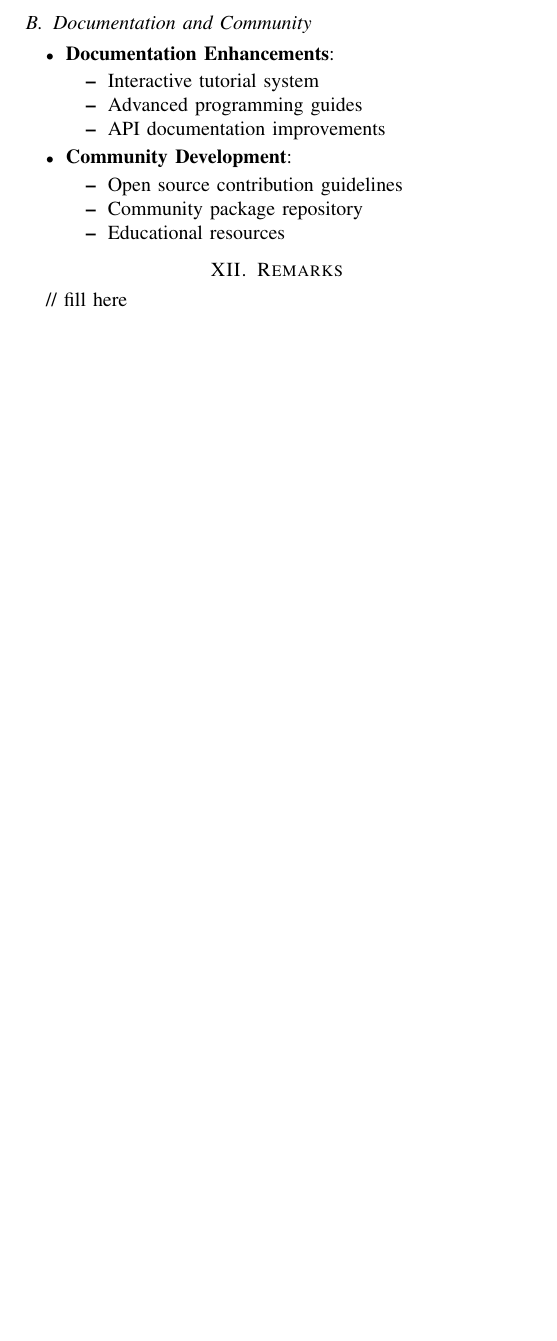
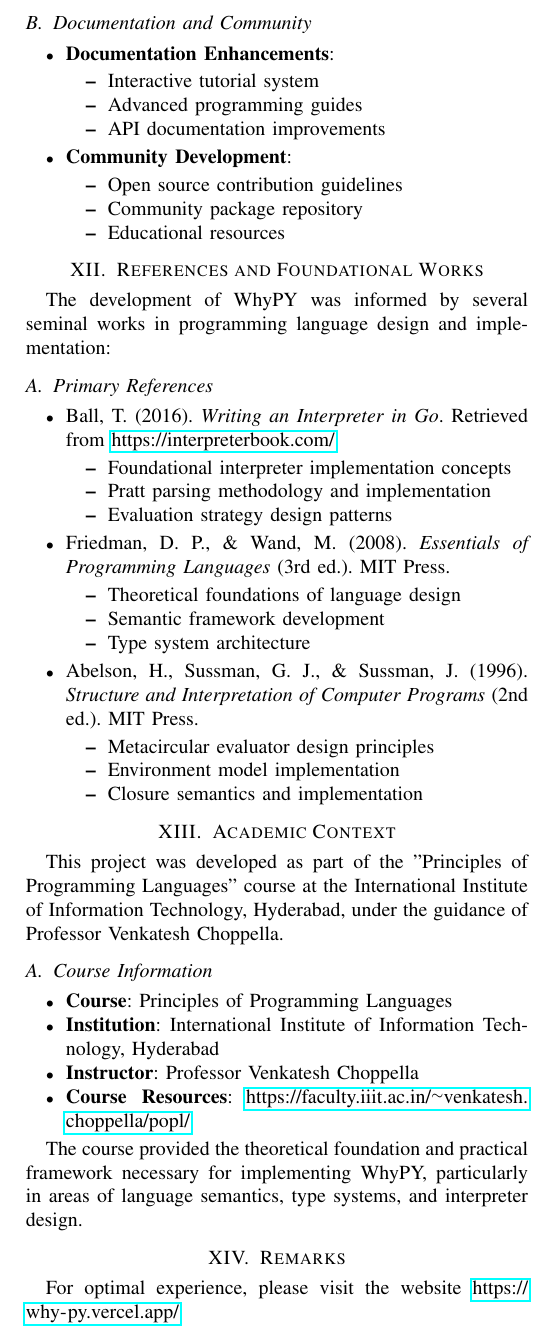
Before and after one commit to sambuaneesh/why-py, a LaTeX paper (report.tex): part of page 5 of 5, cut so that both start at the same text, the shorter picture padded with empty space. Compiled offline with pdfLaTeX.

Commit message:
docs: final report

```diff
--- a/report.tex
+++ b/report.tex
@@ -505,6 +505,48 @@ Several areas have been identified for future development:
     \end{itemize}
 \end{itemize}
 
+
+\section{References and Foundational Works}
+The development of WhyPY was informed by several seminal works in programming language design and implementation:
+
+\subsection{Primary References}
+\begin{itemize}
+    \item Ball, T. (2016). \textit{Writing an Interpreter in Go}. Retrieved from \url{https://interpreterbook.com/}
+    \begin{itemize}
+        \item Foundational interpreter implementation concepts
+        \item Pratt parsing methodology and implementation
+        \item Evaluation strategy design patterns
+    \end{itemize}
+
+    \item Friedman, D. P., \& Wand, M. (2008). \textit{Essentials of Programming Languages} (3rd ed.). MIT Press.
+    \begin{itemize}
+        \item Theoretical foundations of language design
+        \item Semantic framework development
+        \item Type system architecture
+    \end{itemize}
+
+    \item Abelson, H., Sussman, G. J., \& Sussman, J. (1996). \textit{Structure and Interpretation of Computer Programs} (2nd ed.). MIT Press.
+    \begin{itemize}
+        \item Metacircular evaluator design principles
+        \item Environment model implementation
+        \item Closure semantics and implementation
+    \end{itemize}
+\end{itemize}
+
+\section{Academic Context}
+This project was developed as part of the "Principles of Programming Languages" course at the International Institute of Information Technology, Hyderabad, under the guidance of Professor Venkatesh Choppella.
+
+\subsection{Course Information}
+\begin{itemize}
+    \item \textbf{Course}: Principles of Programming Languages
+    \item \textbf{Institution}: International Institute of Information Technology, Hyderabad
+    \item \textbf{Instructor}: Professor Venkatesh Choppella
+    \item \textbf{Course Resources}: \url{https://faculty.iiit.ac.in/~venkatesh.choppella/popl/}
+\end{itemize}
+
+The course provided the theoretical foundation and practical framework necessary for implementing WhyPY, particularly in areas of language semantics, type systems, and interpreter design.
+
 \section{Remarks}
-// fill here
+For optimal experience, please visit the website \url{https://why-py.vercel.app/}
+
 \end{document}
```
Also changed, not shown: report.tex (2 more changed lines).
